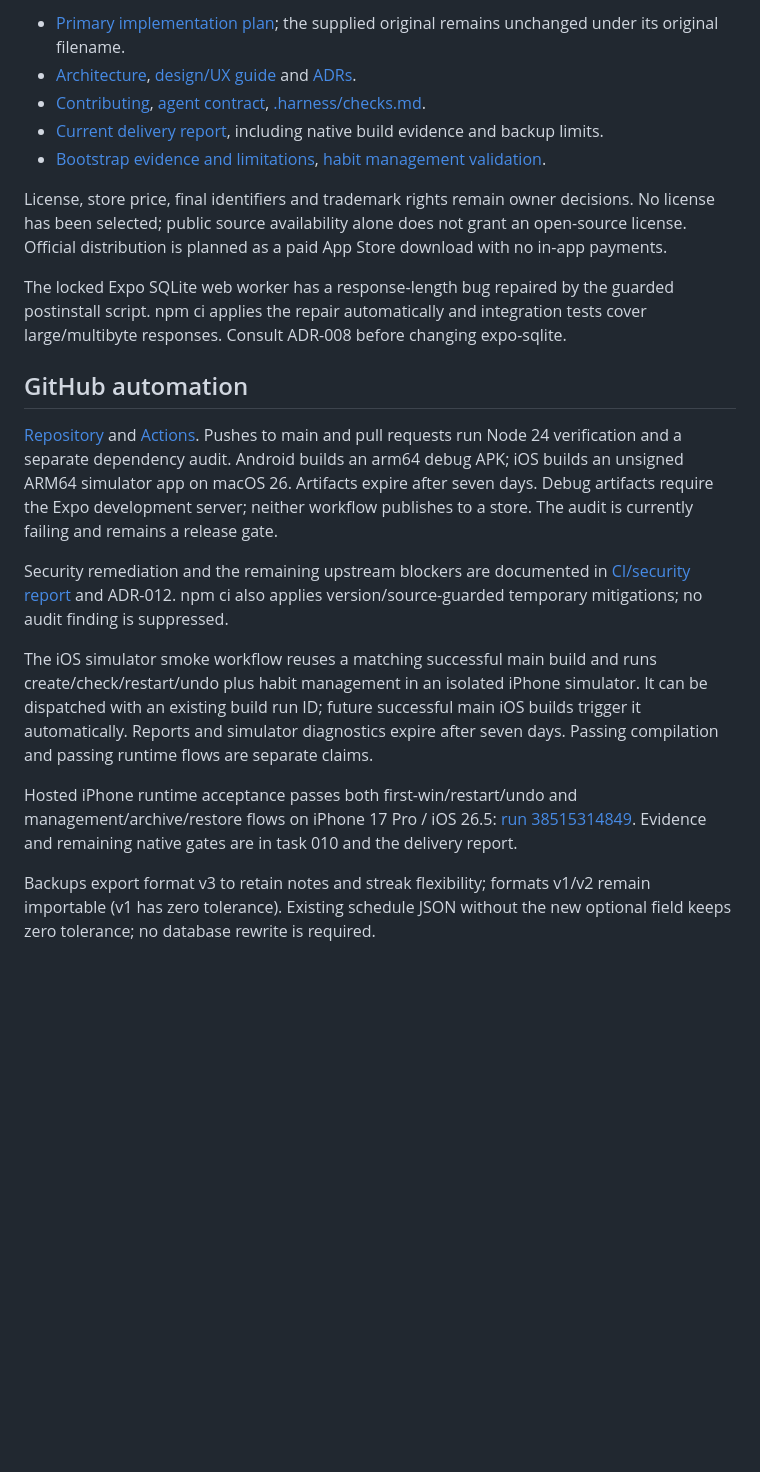
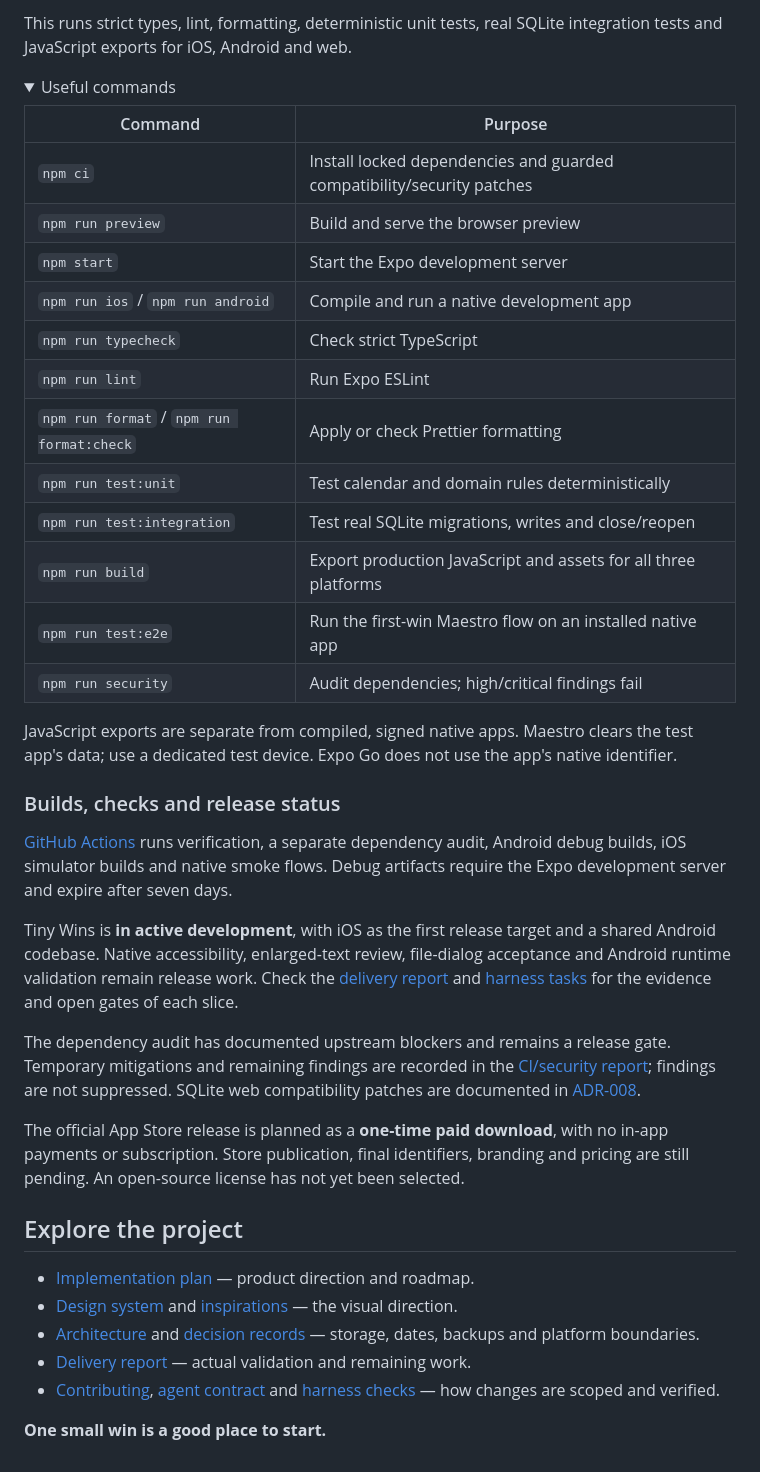
Before and after one commit to squiter/tiny-wins, a Markdown page: README.md, the part around one of its changes. Rendered like a GitHub page; folded sections open; blank space fills up the shorter version.

```diff
--- a/README.md
+++ b/README.md
@@ -44,22 +107,44 @@ Create daily or selected-weekday habits with a name, icon and color; tap a habit
 
-- [Primary implementation plan](docs/IMPLEMENTATION_PLAN.md); the supplied original remains unchanged under its original filename.
-- [Architecture](docs/ARCHITECTURE.md), [design/UX guide](docs/DESIGN_SYSTEM.md) and [ADRs](docs/adr).
-- [Contributing](CONTRIBUTING.md), [agent contract](AGENTS.md), [.harness/checks.md](.harness/checks.md).
-- [Current delivery report](docs/DELIVERY_REPORT.md), including native build evidence and backup limits.
-- [Bootstrap evidence and limitations](docs/BOOTSTRAP_REPORT.md), [habit management validation](docs/HABIT_MANAGEMENT_REPORT.md).
+This runs strict types, lint, formatting, deterministic unit tests, real SQLite integration tests and JavaScript exports for iOS, Android and web.
 
-License, store price, final identifiers and trademark rights remain owner decisions. No license has been selected; public source availability alone does not grant an open-source license. Official distribution is planned as a paid App Store download with no in-app payments.
+<details>
+<summary>Useful commands</summary>
 
-The locked Expo SQLite web worker has a response-length bug repaired by the guarded postinstall script. npm ci applies the repair automatically and integration tests cover large/multibyte responses. Consult ADR-008 before changing expo-sqlite.
+| Command                                   | Purpose                                                                |
+| ----------------------------------------- | ---------------------------------------------------------------------- |
+| `npm ci`                                  | Install locked dependencies and guarded compatibility/security patches |
+| `npm run preview`                         | Build and serve the browser preview                                    |
+| `npm start`                               | Start the Expo development server                                      |
+| `npm run ios` / `npm run android`         | Compile and run a native development app                               |
+| `npm run typecheck`                       | Check strict TypeScript                                                |
+| `npm run lint`                            | Run Expo ESLint                                                        |
+| `npm run format` / `npm run format:check` | Apply or check Prettier formatting                                     |
+| `npm run test:unit`                       | Test calendar and domain rules deterministically                       |
+| `npm run test:integration`                | Test real SQLite migrations, writes and close/reopen                   |
+| `npm run build`                           | Export production JavaScript and assets for all three platforms        |
+| `npm run test:e2e`                        | Run the first-win Maestro flow on an installed native app              |
+| `npm run security`                        | Audit dependencies; high/critical findings fail                        |
 
-## GitHub automation
+JavaScript exports are separate from compiled, signed native apps. Maestro clears the test app's data; use a dedicated test device. Expo Go does not use the app's native identifier.
 
-[Repository](https://github.com/squiter/tiny-wins) and [Actions](https://github.com/squiter/tiny-wins/actions). Pushes to main and pull requests run Node 24 verification and a separate dependency audit. Android builds an arm64 debug APK; iOS builds an unsigned ARM64 simulator app on macOS 26. Artifacts expire after seven days. Debug artifacts require the Expo development server; neither workflow publishes to a store. The audit is currently failing and remains a release gate.
+</details>
 
-Security remediation and the remaining upstream blockers are documented in [CI/security report](docs/CI_SECURITY_REPORT.md) and ADR-012. npm ci also applies version/source-guarded temporary mitigations; no audit finding is suppressed.
+### Builds, checks and release status
 
-The iOS simulator smoke workflow reuses a matching successful main build and runs create/check/restart/undo plus habit management in an isolated iPhone simulator. It can be dispatched with an existing build run ID; future successful main iOS builds trigger it automatically. Reports and simulator diagnostics expire after seven days. Passing compilation and passing runtime flows are separate claims.
+[GitHub Actions](https://github.com/squiter/tiny-wins/actions) runs verification, a separate dependency audit, Android debug builds, iOS simulator builds and native smoke flows. Debug artifacts require the Expo development server and expire after seven days.
 
-Hosted iPhone runtime acceptance passes both first-win/restart/undo and management/archive/restore flows on iPhone 17 Pro / iOS 26.5: [run 38515314849](https://github.com/squiter/tiny-wins/actions/runs/38515314849). Evidence and remaining native gates are in task 010 and the delivery report.
+Tiny Wins is **in active development**, with iOS as the first release target and a shared Android codebase. Native accessibility, enlarged-text review, file-dialog acceptance and Android runtime validation remain release work. Check the [delivery report](docs/DELIVERY_REPORT.md) and [harness tasks](.harness/tasks) for the evidence and open gates of each slice.
 
-Backups export format v3 to retain notes and streak flexibility; formats v1/v2 remain importable (v1 has zero tolerance). Existing schedule JSON without the new optional field keeps zero tolerance; no database rewrite is required.
+The dependency audit has documented upstream blockers and remains a release gate. Temporary mitigations and remaining findings are recorded in the [CI/security report](docs/CI_SECURITY_REPORT.md); findings are not suppressed. SQLite web compatibility patches are documented in [ADR-008](docs/adr/008-sqlite-web-bridge-fix.md).
+
+The official App Store release is planned as a **one-time paid download**, with no in-app payments or subscription. Store publication, final identifiers, branding and pricing are still pending. An open-source license has not yet been selected.
+
+## Explore the project
+
+- [Implementation plan](docs/IMPLEMENTATION_PLAN.md) — product direction and roadmap.
+- [Design system](docs/DESIGN_SYSTEM.md) and [inspirations](docs/inspirations) — the visual direction.
+- [Architecture](docs/ARCHITECTURE.md) and [decision records](docs/adr) — storage, dates, backups and platform boundaries.
+- [Delivery report](docs/DELIVERY_REPORT.md) — actual validation and remaining work.
+- [Contributing](CONTRIBUTING.md), [agent contract](AGENTS.md) and [harness checks](.harness/checks.md) — how changes are scoped and verified.
+
+**One small win is a good place to start.**
```
Also changed, not shown: other parts of README.md (+89 -26 lines), .harness/tasks/readme-showcase.md (added, +24 -0 lines), docs/screenshots/readme-day-note-dark-390.jpg (added), docs/screenshots/readme-insights-dark-390.jpg (added), docs/screenshots/readme-today-light-390.jpg (added).
